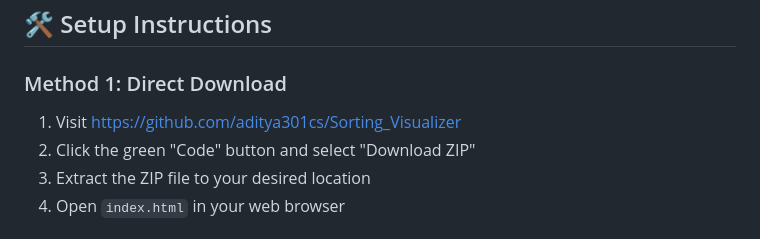
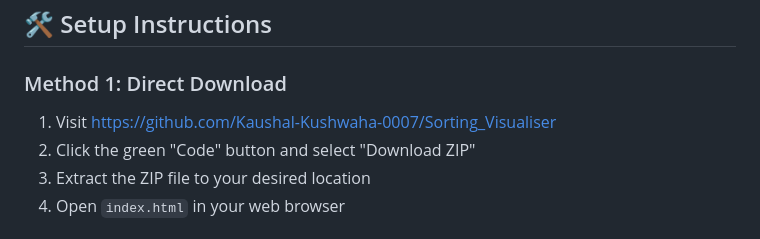
Before and after one commit to Kaushal-Kushwaha-0007/Sorting_Visualiser, a Markdown page: README.md, the part around the change. GitHub-like rendering.

```diff
--- a/README.md
+++ b/README.md
@@ -69,7 +69,7 @@ Elements are arranged in a circle, with values represented by the size of each d
 ## 🛠️ Setup Instructions
 
 ### Method 1: Direct Download
-1. Visit https://github.com/aditya301cs/Sorting_Visualizer
+1. Visit https://github.com/Kaushal-Kushwaha-0007/Sorting_Visualiser
 2. Click the green "Code" button and select "Download ZIP"
 3. Extract the ZIP file to your desired location
 4. Open `index.html` in your web browser
```
